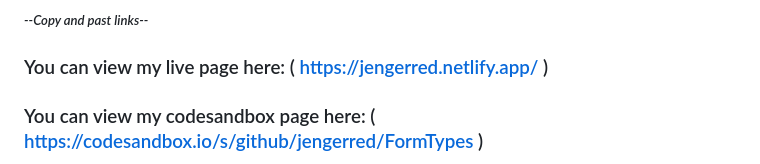
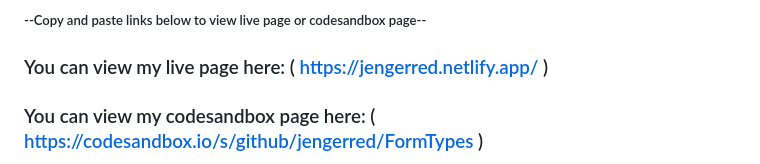
Before and after one commit to jengerred/FormTypes, a Markdown page: README.md, the part around the change. Rendered like a GitHub page.

```diff
--- a/README.md
+++ b/README.md
@@ -1,5 +1,5 @@
 
-##### *--Copy and past links--*
+##### --Copy and paste links below to view live page or codesandbox page--
 ### You can view my live page here:  ( https://jengerred.netlify.app/ )
 
 ### You can view my codesandbox page here: ( https://codesandbox.io/s/github/jengerred/FormTypes )
```
